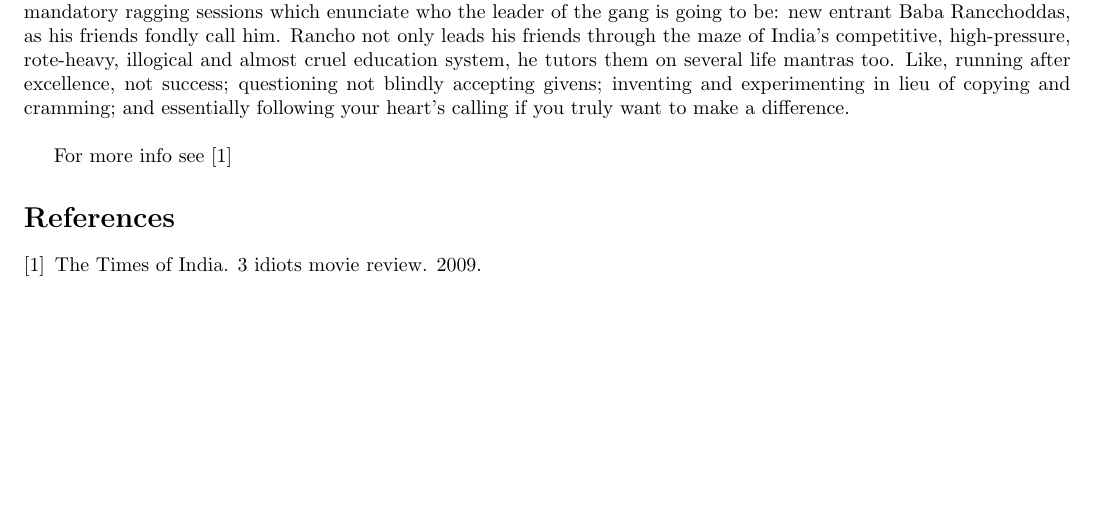
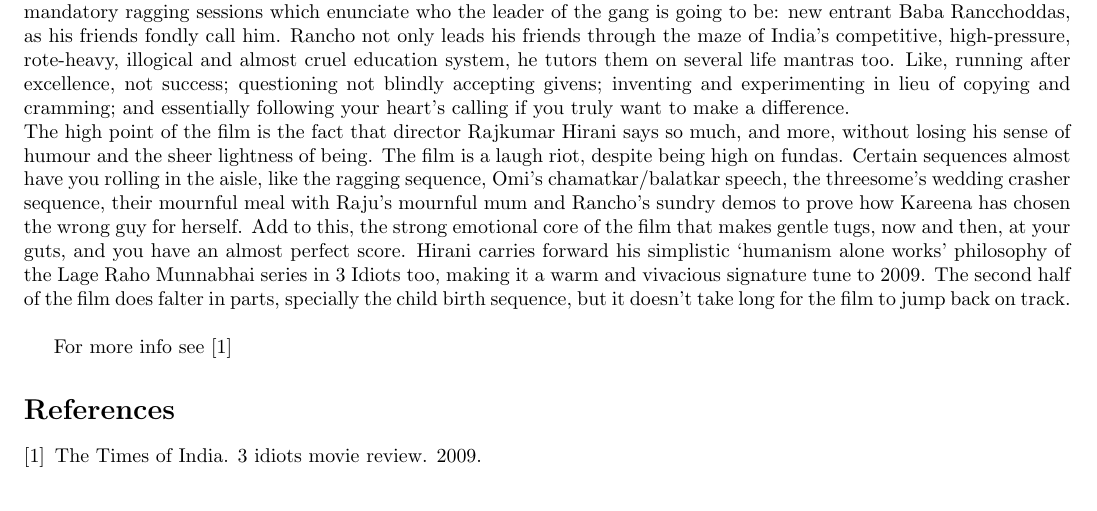
Before and after one commit to yashsriv/CS251-Lab10, a LaTeX document (3idiots.tex): part of the page, cut so that both start at the same text. Compiled offline with pdfLaTeX.

Commit message:
added more data to .tex file

```diff
--- a/3idiots.tex
+++ b/3idiots.tex
@@ -10,6 +10,7 @@
 
 3 Idiots is the perfect end to an exciting year for India. The three idiots, Rancchoddas Shyamaldas Chanchad (Aamir Khan), Raju Rastogi (Sharman Joshi) and Farhan Qureshi (R Madhavan), are perfect archetypes of the new age Indian who is essentially a non-conformist, questioning outmoded givens, choosing to live life on his own terms and chartering new roads that consciously skirt the rat race.\\
  The film begins with the entry of our threesome in the city's elite engineering college. It takes the first tryst with the mandatory ragging sessions which enunciate who the leader of the gang is going to be: new entrant Baba Rancchoddas, as his friends fondly call him. Rancho not only leads his friends through the maze of India's competitive, high-pressure, rote-heavy, illogical and almost cruel education system, he tutors them on several life mantras too. Like, running after excellence, not success; questioning not blindly accepting givens; inventing and experimenting in lieu of copying and cramming; and essentially following your heart's calling if you truly want to make a difference.\\
+The high point of the film is the fact that director Rajkumar Hirani says so much, and more, without losing his sense of humour and the sheer lightness of being. The film is a laugh riot, despite being high on fundas. Certain sequences almost have you rolling in the aisle, like the ragging sequence, Omi's chamatkar/balatkar speech, the threesome's wedding crasher sequence, their mournful meal with Raju's mournful mum and Rancho's sundry demos to prove how Kareena has chosen the wrong guy for herself. Add to this, the strong emotional core of the film that makes gentle tugs, now and then, at your guts, and you have an almost perfect score. Hirani carries forward his simplistic `humanism alone works' philosophy of the Lage Raho Munnabhai series in 3 Idiots too, making it a warm and vivacious signature tune to 2009. The second half of the film does falter in parts, specially the child birth sequence, but it doesn't take long for the film to jump back on track.\\
 
 For more info see \cite{indiatimes-article}
 \bibliographystyle{unsrt}
```
